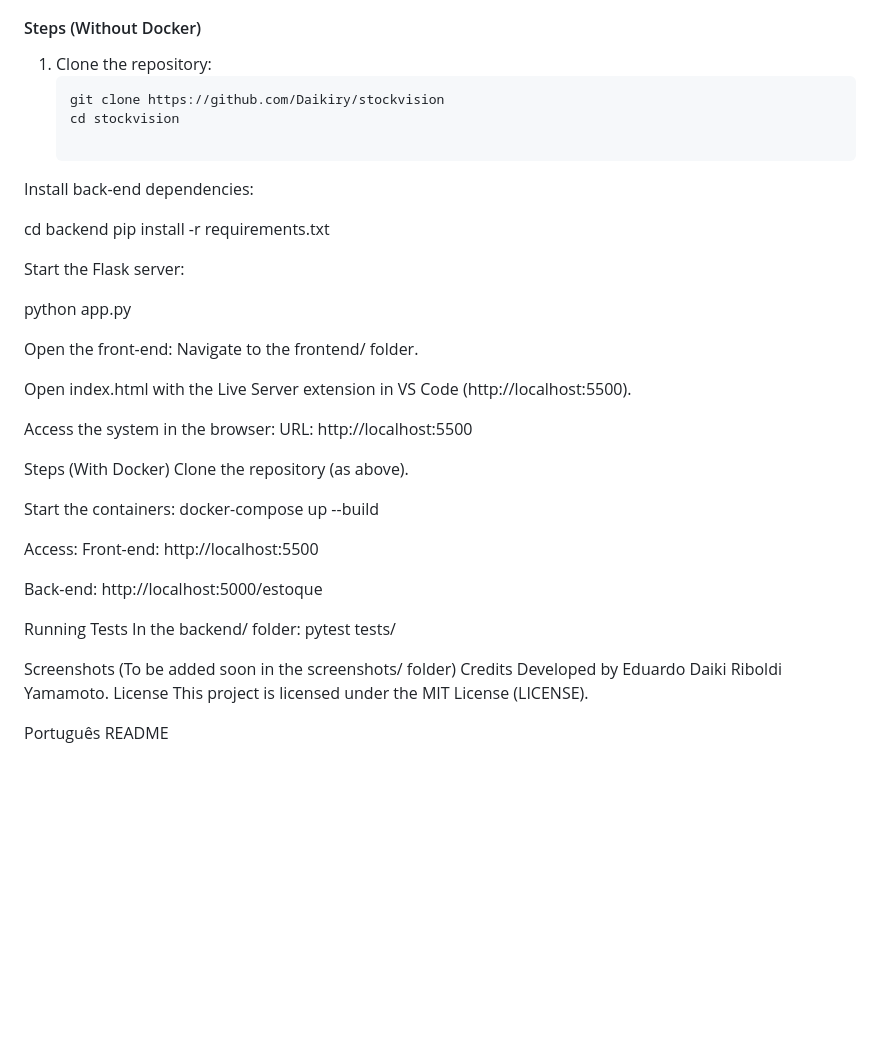
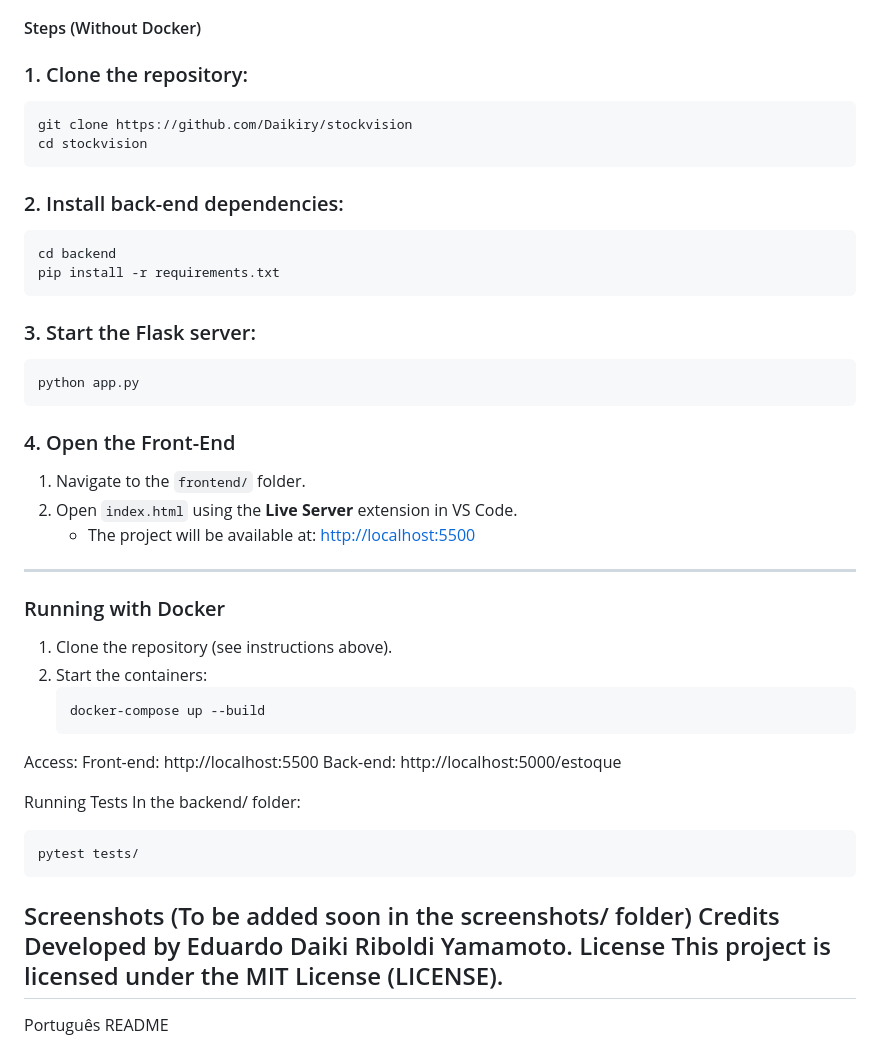
Before and after one commit to eDaikiry/StockVision, a Markdown page: README.md, the part around the change printed below. Drawn GitHub-style; blank space fills up the shorter version.

````diff
--- a/README.md
+++ b/README.md
@@ -47,50 +47,57 @@ StockVision/
 - Live Server extension in VS Code (for serving the front-end).
 
 #### Steps (Without Docker)
-1. Clone the repository:
+### 1. Clone the repository:
    ```bash
    git clone https://github.com/Daikiry/stockvision
    cd stockvision
+   ```
 
-Install back-end dependencies:
+### 2. Install back-end dependencies:
 
+```bash
 cd backend
 pip install -r requirements.txt
+```
 
-Start the Flask server:
+### 3. Start the Flask server:
 
+```bash
 python app.py
+```
+### 4. Open the Front-End
 
-Open the front-end:
-Navigate to the frontend/ folder.
+1. Navigate to the `frontend/` folder.
+2. Open `index.html` using the **Live Server** extension in VS Code.
+   - The project will be available at: [http://localhost:5500](http://localhost:5500)
 
-Open index.html with the Live Server extension in VS Code (http://localhost:5500).
+---
 
-Access the system in the browser:
-URL: http://localhost:5500
+### Running with Docker
 
-Steps (With Docker)
-Clone the repository (as above).
-
-Start the containers:
-docker-compose up --build
-
+1. Clone the repository (see instructions above).
+2. Start the containers:
+   ```bash
+   docker-compose up --build
+   ```
 Access:
 Front-end: http://localhost:5500
+Back-end: http://localhost:5000/estoque
 
-Back-end: http://localhost:5000/estoque
 
 Running Tests
 In the backend/ folder:
+
+```bash
 pytest tests/
-
+```
 Screenshots
 (To be added soon in the screenshots/ folder)
 Credits
 Developed by Eduardo Daiki Riboldi Yamamoto.
 License
 This project is licensed under the MIT License (LICENSE).
-
+------------------------------------------------------------------------------------------------------------------------------------------------------------------------------------------------------------------------------------------------------------
 Português README
 
 StockVision é um sistema web para gerenciamento e visualização de estoque, com uma interface interativa e uma API RESTful.
````
Also changed, not shown: other parts of README.md (+11 -2 lines).
